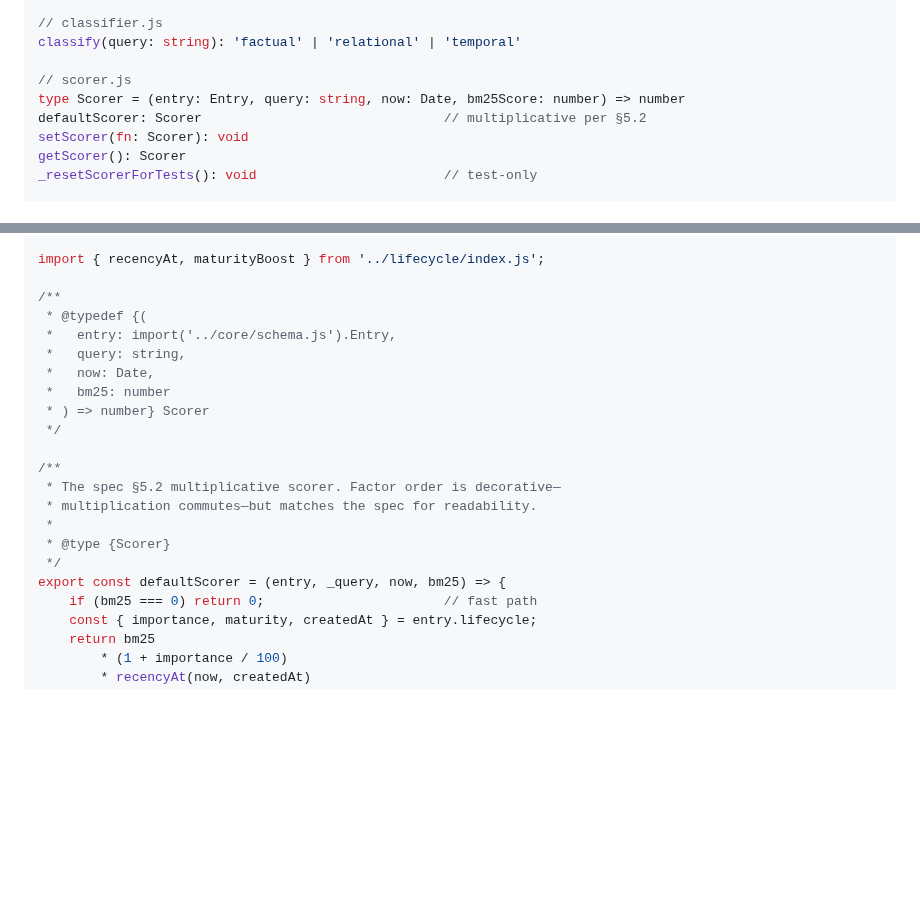
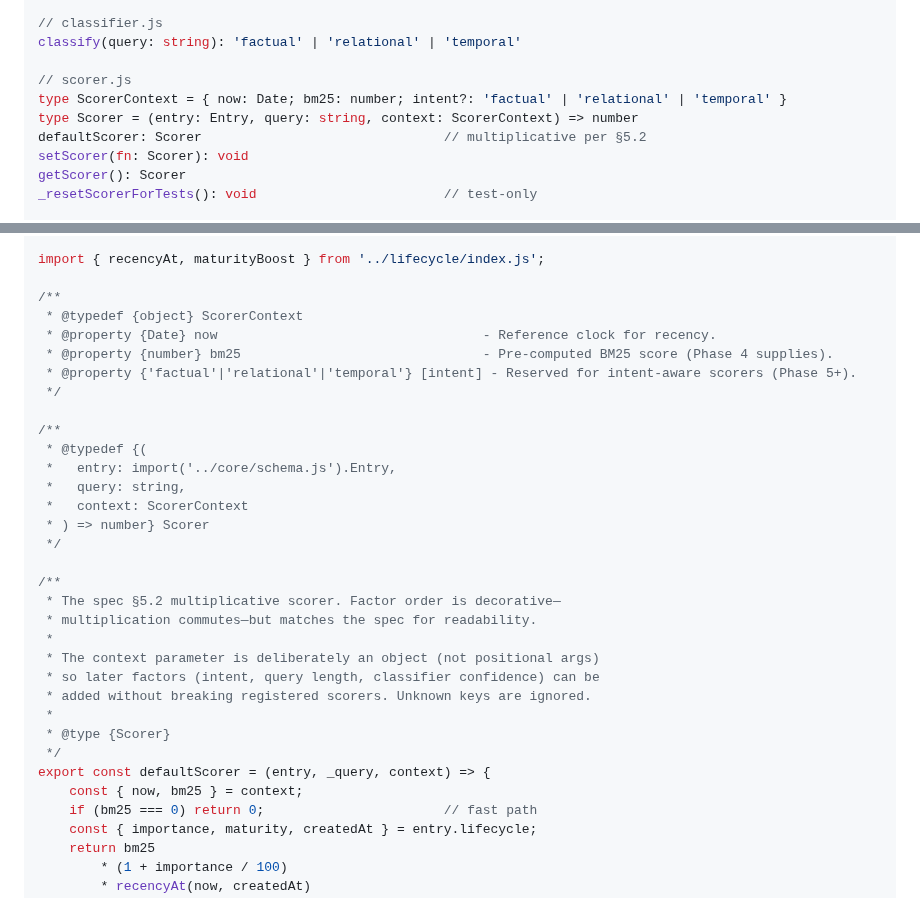
Before and after one commit to EvaL3n4/SillyTavern-STARmem, a Markdown page: docs/plans/phase-3-retrieval-core.md, 2 parts joined by grey strips. Rendered like a GitHub page; blank space fills up the shorter version.

```diff
--- a/docs/plans/phase-3-retrieval-core.md
+++ b/docs/plans/phase-3-retrieval-core.md
@@ -22,7 +22,8 @@ tokenize(text: string): string[]                    // exported for tier 1 Jacca
 classify(query: string): 'factual' | 'relational' | 'temporal'
 
 // scorer.js
-type Scorer = (entry: Entry, query: string, now: Date, bm25Score: number) => number
+type ScorerContext = { now: Date; bm25: number; intent?: 'factual' | 'relational' | 'temporal' }
+type Scorer = (entry: Entry, query: string, context: ScorerContext) => number
 defaultScorer: Scorer                               // multiplicative per §5.2
 setScorer(fn: Scorer): void
 getScorer(): Scorer
@@ -661,11 +671,17 @@ describe('scorer injection', () => {
 import { recencyAt, maturityBoost } from '../lifecycle/index.js';
 
 /**
+ * @typedef {object} ScorerContext
+ * @property {Date} now                                  - Reference clock for recency.
+ * @property {number} bm25                               - Pre-computed BM25 score (Phase 4 supplies).
+ * @property {'factual'|'relational'|'temporal'} [intent] - Reserved for intent-aware scorers (Phase 5+).
+ */
+
+/**
  * @typedef {(
  *   entry: import('../core/schema.js').Entry,
  *   query: string,
- *   now: Date,
- *   bm25: number
+ *   context: ScorerContext
  * ) => number} Scorer
  */
 
@@ -673,9 +689,14 @@ import { recencyAt, maturityBoost } from '../lifecycle/index.js';
  * The spec §5.2 multiplicative scorer. Factor order is decorative—
  * multiplication commutes—but matches the spec for readability.
  *
+ * The context parameter is deliberately an object (not positional args)
+ * so later factors (intent, query length, classifier confidence) can be
+ * added without breaking registered scorers. Unknown keys are ignored.
+ *
  * @type {Scorer}
  */
-export const defaultScorer = (entry, _query, now, bm25) => {
+export const defaultScorer = (entry, _query, context) => {
+    const { now, bm25 } = context;
     if (bm25 === 0) return 0;                       // fast path
     const { importance, maturity, createdAt } = entry.lifecycle;
     return bm25
```
Also changed, not shown: other parts of docs/plans/phase-3-retrieval-core.md (+28 -10 lines).
